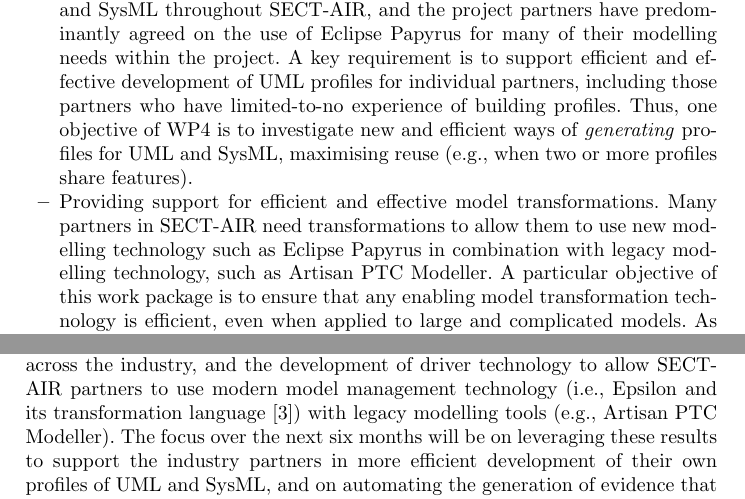
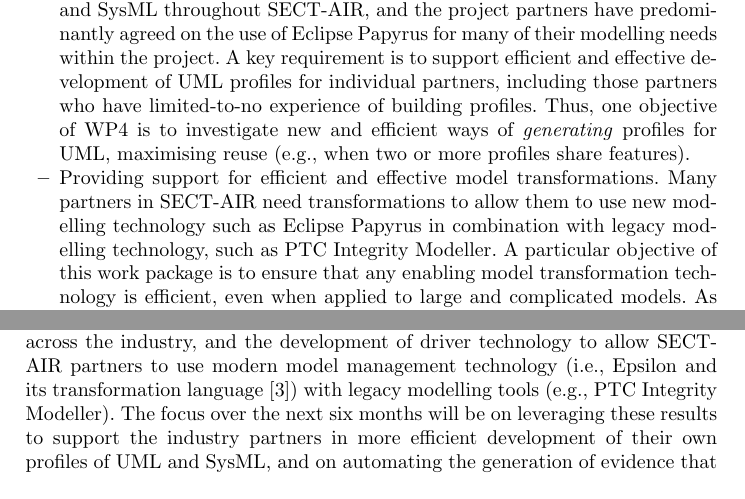
Before and after one commit to richpaige/staf17-sectair, a LaTeX paper (staf17-sectair.tex, which reads conclusions.tex, work-packages.tex): two parts of pages 5 and 6 of 6, joined at a grey line, cut so that both start at the same text. Compiled offline with pdfLaTeX.

Commit message:
Minor edits

```diff
--- a/conclusions.tex
+++ b/conclusions.tex
@@ -3,7 +3,7 @@
 
 In this paper, we have given an overview of the SECT-AIR project, which aims to reduce software cost to the UK aerospace industry. The state of play is that the cost of software for aerospace is damaging the industry, and both industry and academia must collaborate in order to introduce controls, increase productivity and hence lower costs. SECT-AIR has been designed to bring together key UK capability in development of high-integrity aerospace software.
 
-SECT-AIR has been running since June 2016 and already has delivered a number of results, including baselining surveys and experiments to establish cross-industry state of practice, an analysis of the use of model transformation across the industry, and the development of driver technology to allow SECT-AIR partners to use modern model management technology (i.e., Epsilon and its transformation language \cite{Kolovos2008}) with legacy modelling tools (e.g., Artisan PTC Modeller). The focus over the next six months will be on leveraging these results to support the industry partners in more efficient development of their own profiles of UML and SysML, and on automating the generation of evidence that would be used as part of an assurance case for a high-integrity system.
+SECT-AIR has been running since June 2016 and already has delivered a number of results, including baselining surveys and experiments to establish cross-industry state of practice, an analysis of the use of model transformation across the industry, and the development of driver technology to allow SECT-AIR partners to use modern model management technology (i.e., Epsilon and its transformation language \cite{Kolovos2008}) with legacy modelling tools (e.g., PTC Integrity Modeller). The focus over the next six months will be on leveraging these results to support the industry partners in more efficient development of their own profiles of UML and SysML, and on automating the generation of evidence that would be used as part of an assurance case for a high-integrity system.
 
 % \subsection*{Acknowledgements}
 % We would like to thank Scott Hansen (The Open Group), Alessandra Bagnato (SOFTEAM), Pedro Mal\'o (Uninova), Vincent Hanniet (Soft-Maint) and Salvator Trujillo (IKERLAN) for their help with identifying the challenges related to scalable MDE from an industrial perspective, and for their contributions to shaping the proposed research directions.
--- a/work-packages.tex
+++ b/work-packages.tex
@@ -47,10 +47,10 @@ and tedious tasks of engineers. There are three components to achieving this vis
 There is broad agreement on the use of (profiles of) UML and SysML throughout SECT-AIR, and the project partners have predominantly agreed on the use of Eclipse
 Papyrus for many of their modelling needs within the project. A key requirement is to support efficient and effective development of UML profiles for individual partners,
 including those partners who have limited-to-no experience of building profiles. Thus, one objective of WP4 is to investigate new and efficient ways of \textit{generating}
-profiles for UML and SysML, maximising reuse (e.g., when two or more profiles share features).
+profiles for UML, maximising reuse (e.g., when two or more profiles share features). % Dimitris: deleted ``and SysML'' as techincally speaking SysML is UML a profile
 
 \item Providing support for efficient and effective model transformations. Many partners in SECT-AIR need transformations to allow them to use new modelling
-technology such as Eclipse Papyrus in combination with legacy modelling technology, such as Artisan PTC Modeller. A particular objective of this work package is to
+technology such as Eclipse Papyrus in combination with legacy modelling technology, such as PTC Integrity Modeller. A particular objective of this work package is to
 ensure that any enabling model transformation technology is efficient, even when applied to large and complicated models. As such, WP4 is investigating
 \textit{incremental} model transformations, where small changes to the source models mean that only small parts of the transformations need to be executed
 again. One of the techniques that will be considered for use is property traces, which have been used to support incremental code generation \cite{OgunyomiRK15}.
```
Also changed, not shown: execution.tex (+1 -1 lines), 1 other file.
